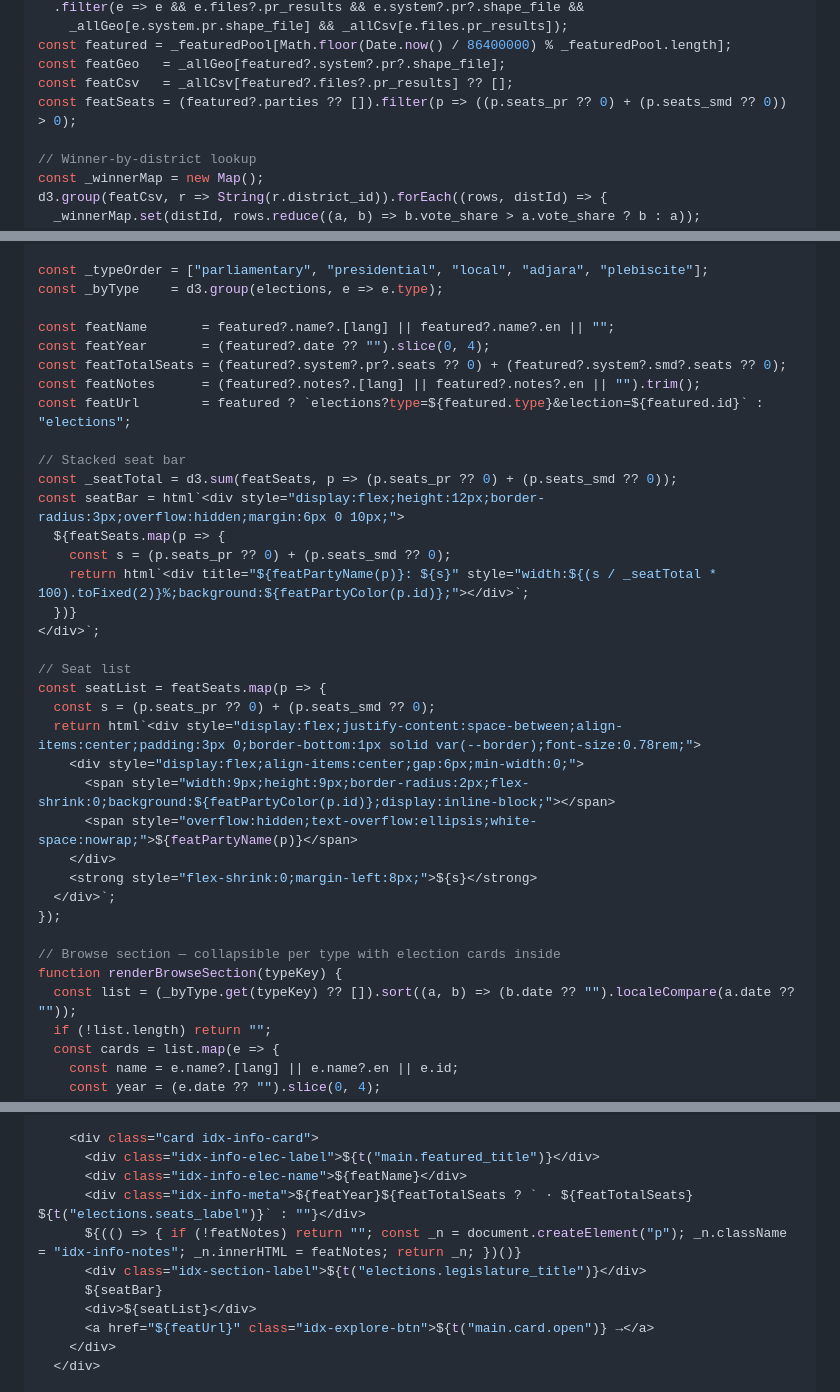
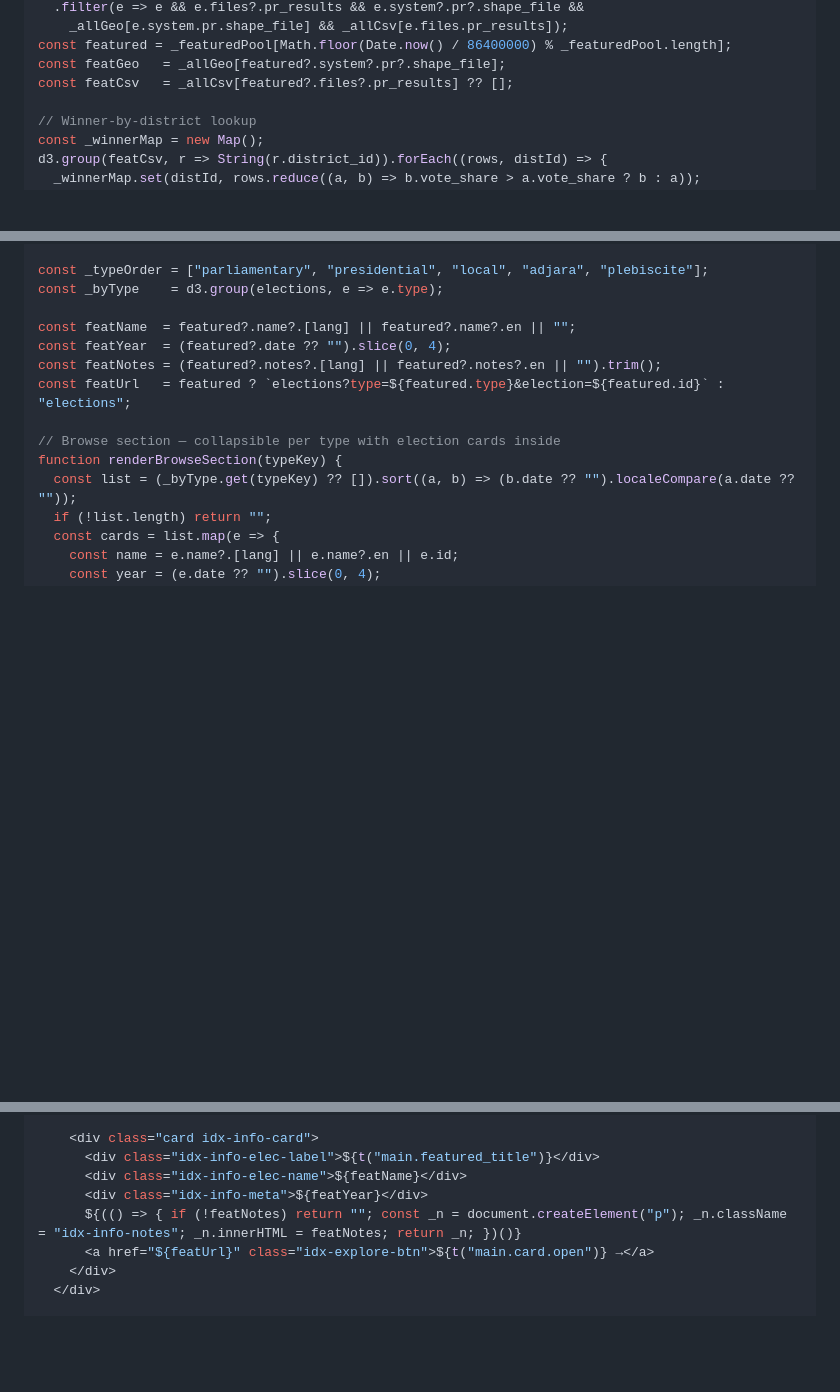
Before and after one commit to geoelectionsdata/geoelectionsdata.github.io, a Markdown page: src/index.md, 3 parts joined by grey strips. GitHub-like rendering; blank space fills up the shorter version.

Commit message:
Modify index file to tweak featured elections

```diff
--- a/src/index.md
+++ b/src/index.md
@@ -33,7 +33,6 @@ const _featuredPool = _featuredIds
 const featured = _featuredPool[Math.floor(Date.now() / 86400000) % _featuredPool.length];
 const featGeo   = _allGeo[featured?.system?.pr?.shape_file];
 const featCsv   = _allCsv[featured?.files?.pr_results] ?? [];
-const featSeats = (featured?.parties ?? []).filter(p => ((p.seats_pr ?? 0) + (p.seats_smd ?? 0)) > 0);
 
 // Winner-by-district lookup
 const _winnerMap = new Map();
@@ -64,32 +63,10 @@ lang;
 const _typeOrder = ["parliamentary", "presidential", "local", "adjara", "plebiscite"];
 const _byType    = d3.group(elections, e => e.type);
 
-const featName       = featured?.name?.[lang] || featured?.name?.en || "";
-const featYear       = (featured?.date ?? "").slice(0, 4);
-const featTotalSeats = (featured?.system?.pr?.seats ?? 0) + (featured?.system?.smd?.seats ?? 0);
-const featNotes      = (featured?.notes?.[lang] || featured?.notes?.en || "").trim();
-const featUrl        = featured ? `elections?type=${featured.type}&election=${featured.id}` : "elections";
-
-// Stacked seat bar
-const _seatTotal = d3.sum(featSeats, p => (p.seats_pr ?? 0) + (p.seats_smd ?? 0));
-const seatBar = html`<div style="display:flex;height:12px;border-radius:3px;overflow:hidden;margin:6px 0 10px;">
-  ${featSeats.map(p => {
-    const s = (p.seats_pr ?? 0) + (p.seats_smd ?? 0);
-    return html`<div title="${featPartyName(p)}: ${s}" style="width:${(s / _seatTotal * 100).toFixed(2)}%;background:${featPartyColor(p.id)};"></div>`;
-  })}
-</div>`;
-
-// Seat list
-const seatList = featSeats.map(p => {
-  const s = (p.seats_pr ?? 0) + (p.seats_smd ?? 0);
-  return html`<div style="display:flex;justify-content:space-between;align-items:center;padding:3px 0;border-bottom:1px solid var(--border);font-size:0.78rem;">
-    <div style="display:flex;align-items:center;gap:6px;min-width:0;">
-      <span style="width:9px;height:9px;border-radius:2px;flex-shrink:0;background:${featPartyColor(p.id)};display:inline-block;"></span>
-      <span style="overflow:hidden;text-overflow:ellipsis;white-space:nowrap;">${featPartyName(p)}</span>
-    </div>
-    <strong style="flex-shrink:0;margin-left:8px;">${s}</strong>
-  </div>`;
-});
+const featName  = featured?.name?.[lang] || featured?.name?.en || "";
+const featYear  = (featured?.date ?? "").slice(0, 4);
+const featNotes = (featured?.notes?.[lang] || featured?.notes?.en || "").trim();
+const featUrl   = featured ? `elections?type=${featured.type}&election=${featured.id}` : "elections";
 
 // Browse section — collapsible per type with election cards inside
 function renderBrowseSection(typeKey) {
@@ -292,11 +269,8 @@ const layout = html`
     <div class="card idx-info-card">
       <div class="idx-info-elec-label">${t("main.featured_title")}</div>
       <div class="idx-info-elec-name">${featName}</div>
-      <div class="idx-info-meta">${featYear}${featTotalSeats ? ` · ${featTotalSeats} ${t("elections.seats_label")}` : ""}</div>
+      <div class="idx-info-meta">${featYear}</div>
       ${(() => { if (!featNotes) return ""; const _n = document.createElement("p"); _n.className = "idx-info-notes"; _n.innerHTML = featNotes; return _n; })()}
-      <div class="idx-section-label">${t("elections.legislature_title")}</div>
-      ${seatBar}
-      <div>${seatList}</div>
       <a href="${featUrl}" class="idx-explore-btn">${t("main.card.open")} →</a>
     </div>
   </div>
```
Also changed, not shown: memory/project_overview.md (+13 -0 lines), src/about.md (+0 -14 lines).
